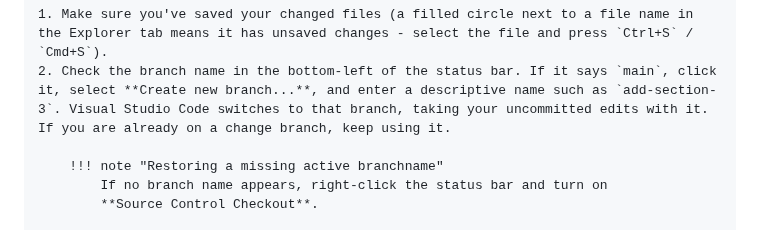
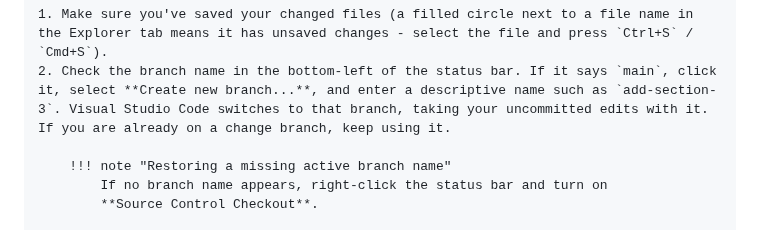
Before and after one commit to buckwem/prodockit-userguide, a Markdown page: docs/startediting.md, the part around the change. Rendered like a GitHub page.

Commit message:
Correct branch name wording

```diff
--- a/docs/startediting.md
+++ b/docs/startediting.md
@@ -264,7 +264,7 @@ your uncommitted edits with you.
     1. Make sure you've saved your changed files (a filled circle next to a file name in the Explorer tab means it has unsaved changes - select the file and press `Ctrl+S` / `Cmd+S`).
     2. Check the branch name in the bottom-left of the status bar. If it says `main`, click it, select **Create new branch...**, and enter a descriptive name such as `add-section-3`. Visual Studio Code switches to that branch, taking your uncommitted edits with it. If you are already on a change branch, keep using it.
 
-        !!! note "Restoring a missing active branchname"
+        !!! note "Restoring a missing active branch name"
             If no branch name appears, right-click the status bar and turn on
             **Source Control Checkout**.
 
```
